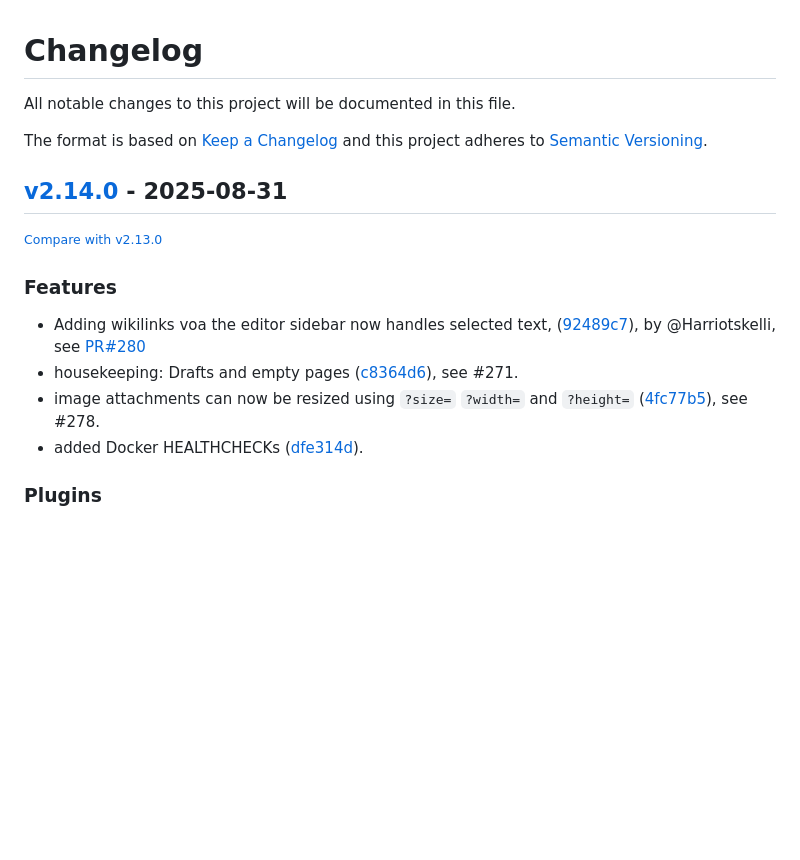
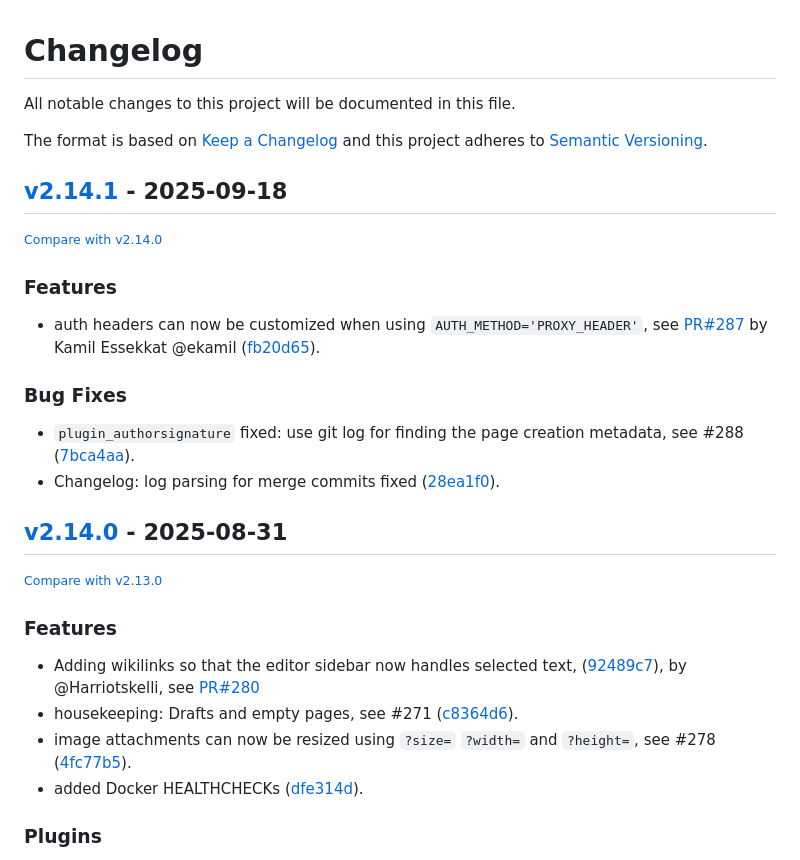
Before and after one commit to redimp/otterwiki, a Markdown page: CHANGELOG.md, the part around the change. Rendered like a GitHub page; blank space fills up the shorter version.

Commit message:
chore: updated changelog

```diff
--- a/CHANGELOG.md
+++ b/CHANGELOG.md
@@ -6,16 +6,29 @@ The format is based on [Keep a Changelog](http://keepachangelog.com/en/1.0.0/)
 and this project adheres to [Semantic Versioning](http://semver.org/spec/v2.0.0.html).
 
 <!-- insertion marker -->
+## [v2.14.1](https://github.com/redimp/otterwiki/releases/tag/v2.14.1) - 2025-09-18
+
+<small>[Compare with v2.14.0](https://github.com/redimp/otterwiki/compare/v2.14.0...v2.14.1)</small>
+
+### Features
+
+- auth headers can now be customized when using `AUTH_METHOD='PROXY_HEADER'`, see [PR#287](https://github.com/redimp/otterwiki/pull/287) by Kamil Essekkat @ekamil ([fb20d65](https://github.com/redimp/otterwiki/commit/fb20d65d14e37c7a894f9447c5d0c80d1c3ba8aa)).
+
+### Bug Fixes
+
+- `plugin_authorsignature` fixed: use git log for finding the page creation metadata, see #288 ([7bca4aa](https://github.com/redimp/otterwiki/commit/7bca4aa678bed4e5015ca7440c3f7604c8d41d35)).
+- Changelog: log parsing for merge commits fixed ([28ea1f0](https://github.com/redimp/otterwiki/commit/28ea1f0f08fc6bad5f4b2448f5429aa26118beef)).
+
 ## [v2.14.0](https://github.com/redimp/otterwiki/releases/tag/v2.14.0) - 2025-08-31
 
 <small>[Compare with v2.13.0](https://github.com/redimp/otterwiki/compare/v2.13.0...v2.14.0)</small>
 
 ### Features
 
-- Adding wikilinks voa the editor sidebar now handles selected text,
+- Adding wikilinks so that the editor sidebar now handles selected text,
   ([92489c7](https://github.com/redimp/otterwiki/pull/280/commits/92489c7f01cb7291ac5e0eaef15da2b291dcf731)), by @Harriotskelli, see [PR#280](https://github.com/redimp/otterwiki/pull/280)
-- housekeeping: Drafts and empty pages ([c8364d6](https://github.com/redimp/otterwiki/commit/c8364d637a370c5b1ddbe9cb195db6196cad0681)), see #271.
-- image attachments can now be resized using `?size=` `?width=` and `?height=` ([4fc77b5](https://github.com/redimp/otterwiki/commit/4fc77b592a2f117369df40c9f412c70b3ab60544)), see #278.
+- housekeeping: Drafts and empty pages, see #271 ([c8364d6](https://github.com/redimp/otterwiki/commit/c8364d637a370c5b1ddbe9cb195db6196cad0681)).
+- image attachments can now be resized using `?size=` `?width=` and `?height=`, see #278 ([4fc77b5](https://github.com/redimp/otterwiki/commit/4fc77b592a2f117369df40c9f412c70b3ab60544)).
 - added Docker HEALTHCHECKs ([dfe314d](https://github.com/redimp/otterwiki/commit/dfe314d2c8dc14cd2e1dd042d7cc7790f05f5998)).
 
 ### Plugins
```
